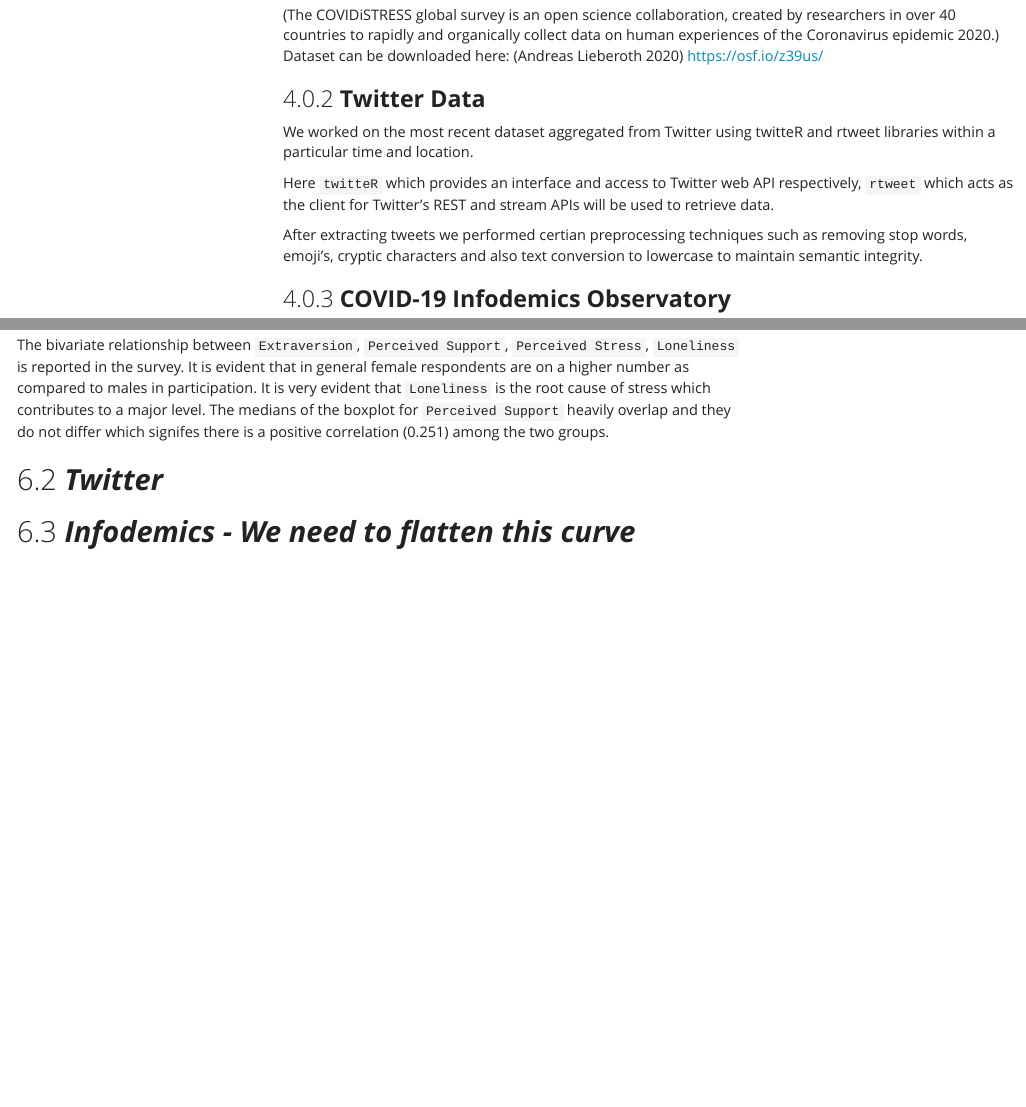
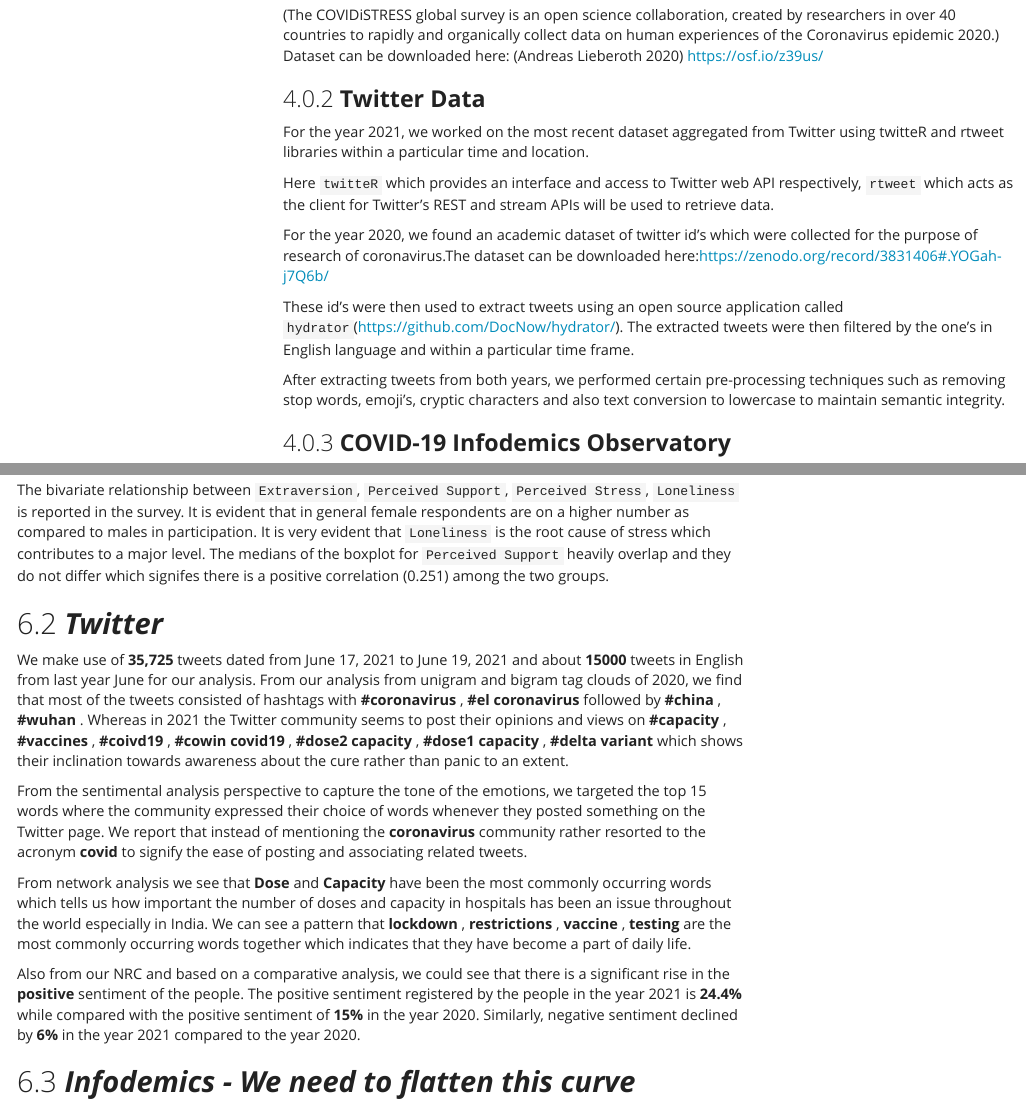
Before and after one commit to ranjiGT/Data-Science-with-R-2021, an R Markdown document (process_notebook_final/ultimate-process-notebook.Rmd): the page in a window 1100 px wide, from 2240 px down, and a second part further down, joined at a grey line. Rendered offline with R 4.5, knitr and Pandoc, with nearby package versions; some code elsewhere in the file could not run offline; menus at the side of the page are left out; long lines of code are wrapped.

Commit message:
Making Changes for Twitter Analysis

```diff
--- a/process_notebook_final/ultimate-process-notebook.Rmd
+++ b/process_notebook_final/ultimate-process-notebook.Rmd
@@ -70,11 +70,16 @@ Dataset can be downloaded here:
 
 ### **Twitter Data**
 
-We worked on the most recent dataset aggregated from Twitter using twitteR and rtweet libraries within a particular time and location.
+For the year 2021, we worked on the most recent dataset aggregated from Twitter using twitteR and rtweet libraries within a particular time and location.
 
 Here `twitteR` which provides an interface and access to Twitter web API respectively, `rtweet` which acts as the client for Twitter's REST and stream APIs will be used to retrieve data.
 
-After extracting tweets we performed certian preprocessing techniques such as removing stop words, emoji's, cryptic characters and also text conversion to lowercase to maintain semantic integrity.
+
+For the year 2020, we found an academic dataset of twitter id's which were collected for the purpose of research of coronavirus.The dataset can be downloaded here:<https://zenodo.org/record/3831406#.YOGah-j7Q6b/>
+
+These id's were then used to extract tweets using an open source application called `hydrator`(<https://github.com/DocNow/hydrator/>). The extracted tweets were then filtered by the one's in English language and within a particular time frame.
+
+After extracting tweets from both years, we performed certain pre-processing techniques such as removing stop words, emoji's, cryptic characters and also text conversion to lowercase to maintain semantic integrity.
 
 ### **COVID-19 Infodemics Observatory**
 
@@ -1849,6 +1854,14 @@ The bivariate relationship between `Extraversion`, `Perceived Support`, `Perceiv
 
 ## ***Twitter***
 
+We make use of __35,725__ tweets dated from June 17, 2021 to June 19, 2021 and about __15000__ tweets in English from last year June for our analysis. From our analysis from unigram and bigram tag clouds of 2020, we find that most of the tweets consisted of hashtags with __#coronavirus__ , __#el coronavirus__ followed by __#china__ , __#wuhan__ . Whereas in 2021 the Twitter community seems to post their opinions and views on __#capacity__ , __#vaccines__ , __#coivd19__ , __#cowin covid19__ , __#dose2 capacity__ , __#dose1 capacity__ , __#delta variant__ which shows their inclination towards awareness about the cure rather than panic to an extent.
+
+From the sentimental analysis perspective to capture the tone of the emotions, we targeted the top 15 words where the community expressed their choice of words whenever they posted something on the Twitter page. We report that instead of mentioning the __coronavirus__ community rather resorted to the acronym __covid__ to signify the ease of posting and associating related tweets.
+
+From network analysis we see that __Dose__ and __Capacity__ have been the most commonly occurring words which tells us how important the number of doses and capacity in hospitals has been an issue throughout the world especially in India. We can see a pattern that __lockdown__ , __restrictions__ , __vaccine__ , __testing__ are the most commonly occurring words together which indicates that they have become a part of daily life.
+
+Also from our NRC and based on a comparative analysis, we could see that there is a significant rise in the __positive__ sentiment of the people. The positive sentiment registered by the people in the year 2021 is __24.4%__ while compared with the positive sentiment of __15%__ in the year 2020. Similarly, negative sentiment declined by __6%__ in the year 2021 compared to the year 2020.
+
 ## ***Infodemics - We need to flatten this curve***
 
 Just as we need to flatten the Covid-19 curve we must also tackle the infodemic curve. Just as with Covid-19 we must attack the curve on two fronts (suppress the contagion and increase our capacity to deal with the surge of information that is coming our way).
```
